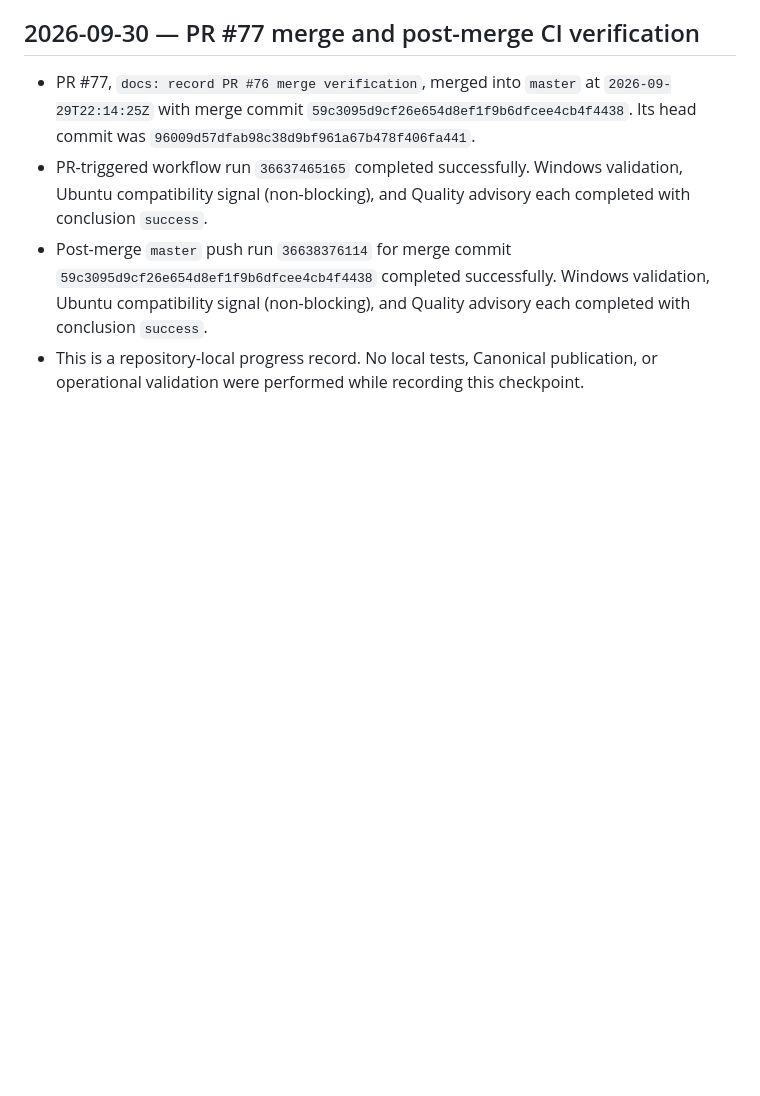
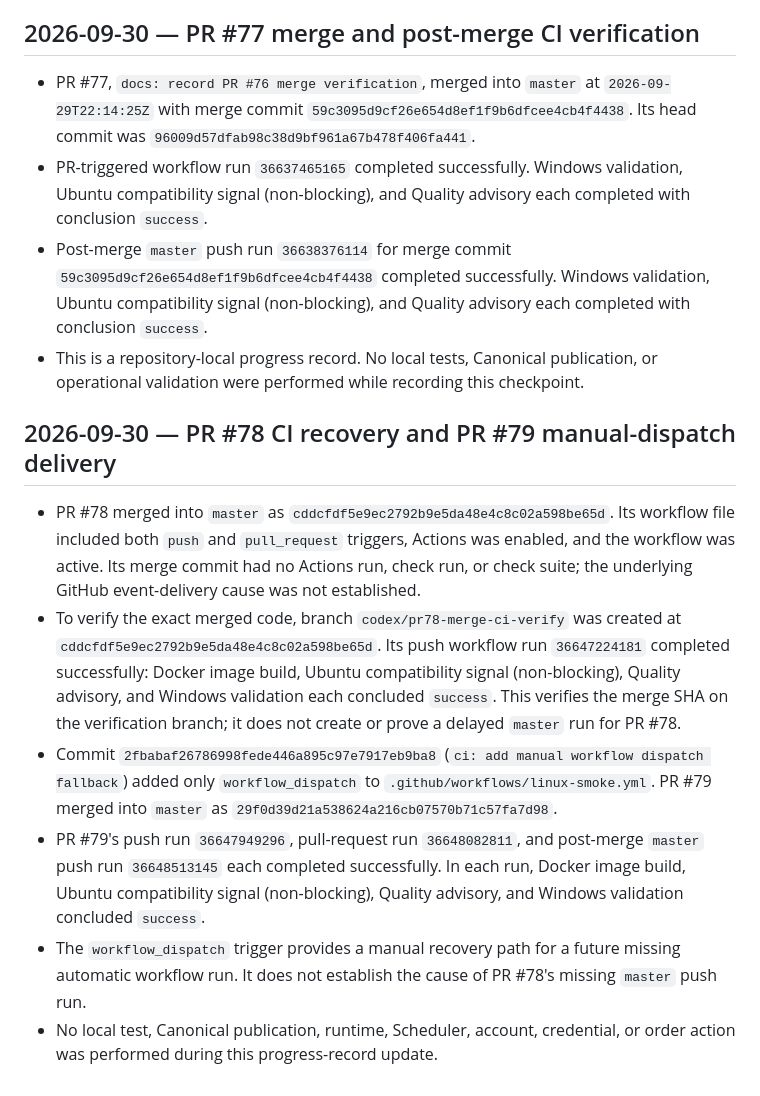
Before and after one commit to ljyljy1212A/kiwoom-autotrade, a Markdown page: docs/PROJECT_PROGRESS.md, the part around the change. GitHub-like rendering; blank space fills up the shorter version.

Commit message:
docs: record PR #78 and #79 CI verification

```diff
--- a/docs/PROJECT_PROGRESS.md
+++ b/docs/PROJECT_PROGRESS.md
@@ -1240,3 +1240,12 @@ publication succeeds and the final target identity is verified.
 - PR-triggered workflow run `36637465165` completed successfully. Windows validation, Ubuntu compatibility signal (non-blocking), and Quality advisory each completed with conclusion `success`.
 - Post-merge `master` push run `36638376114` for merge commit `59c3095d9cf26e654d8ef1f9b6dfcee4cb4f4438` completed successfully. Windows validation, Ubuntu compatibility signal (non-blocking), and Quality advisory each completed with conclusion `success`.
 - This is a repository-local progress record. No local tests, Canonical publication, or operational validation were performed while recording this checkpoint.
+
+## 2026-09-30 — PR #78 CI recovery and PR #79 manual-dispatch delivery
+
+- PR #78 merged into `master` as `cddcfdf5e9ec2792b9e5da48e4c8c02a598be65d`. Its workflow file included both `push` and `pull_request` triggers, Actions was enabled, and the workflow was active. Its merge commit had no Actions run, check run, or check suite; the underlying GitHub event-delivery cause was not established.
+- To verify the exact merged code, branch `codex/pr78-merge-ci-verify` was created at `cddcfdf5e9ec2792b9e5da48e4c8c02a598be65d`. Its push workflow run `36647224181` completed successfully: Docker image build, Ubuntu compatibility signal (non-blocking), Quality advisory, and Windows validation each concluded `success`. This verifies the merge SHA on the verification branch; it does not create or prove a delayed `master` run for PR #78.
+- Commit `2fbabaf26786998fede446a895c97e7917eb9ba8` (`ci: add manual workflow dispatch fallback`) added only `workflow_dispatch` to `.github/workflows/linux-smoke.yml`. PR #79 merged into `master` as `29f0d39d21a538624a216cb07570b71c57fa7d98`.
+- PR #79's push run `36647949296`, pull-request run `36648082811`, and post-merge `master` push run `36648513145` each completed successfully. In each run, Docker image build, Ubuntu compatibility signal (non-blocking), Quality advisory, and Windows validation concluded `success`.
+- The `workflow_dispatch` trigger provides a manual recovery path for a future missing automatic workflow run. It does not establish the cause of PR #78's missing `master` push run.
+- No local test, Canonical publication, runtime, Scheduler, account, credential, or order action was performed during this progress-record update.
```
